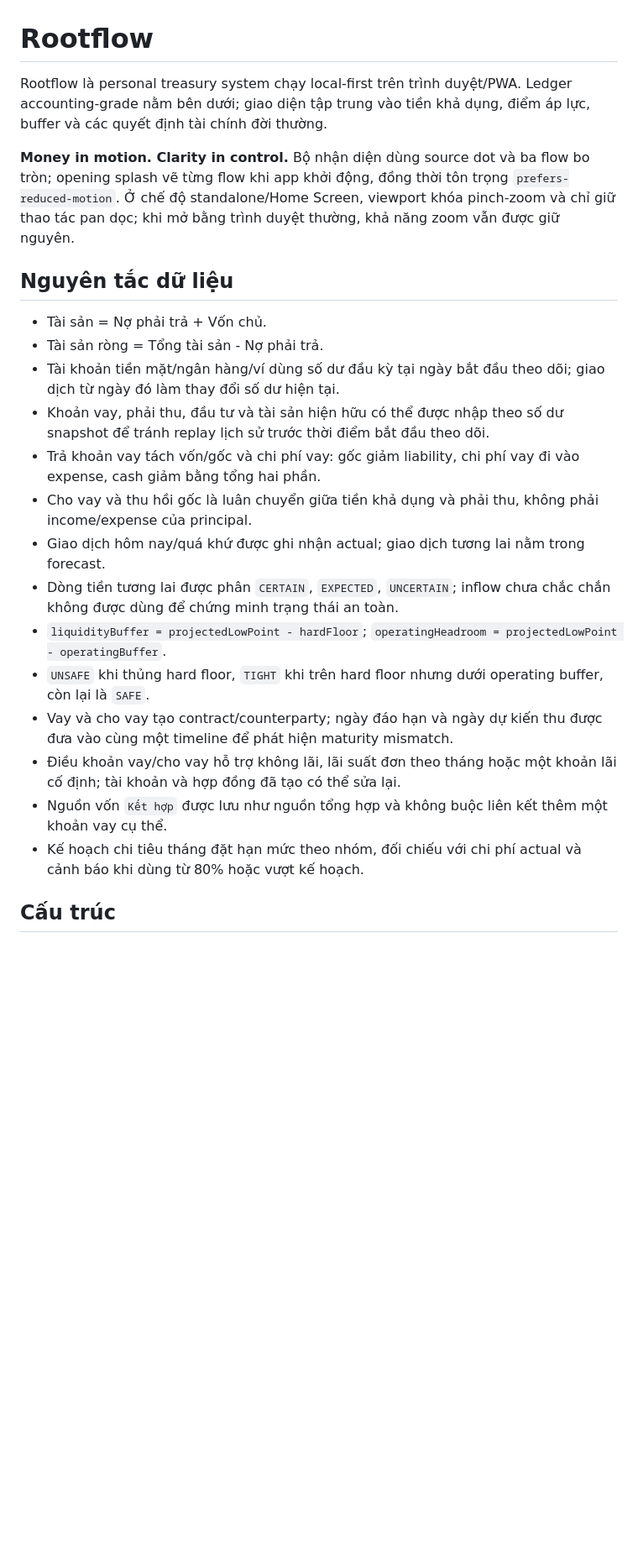
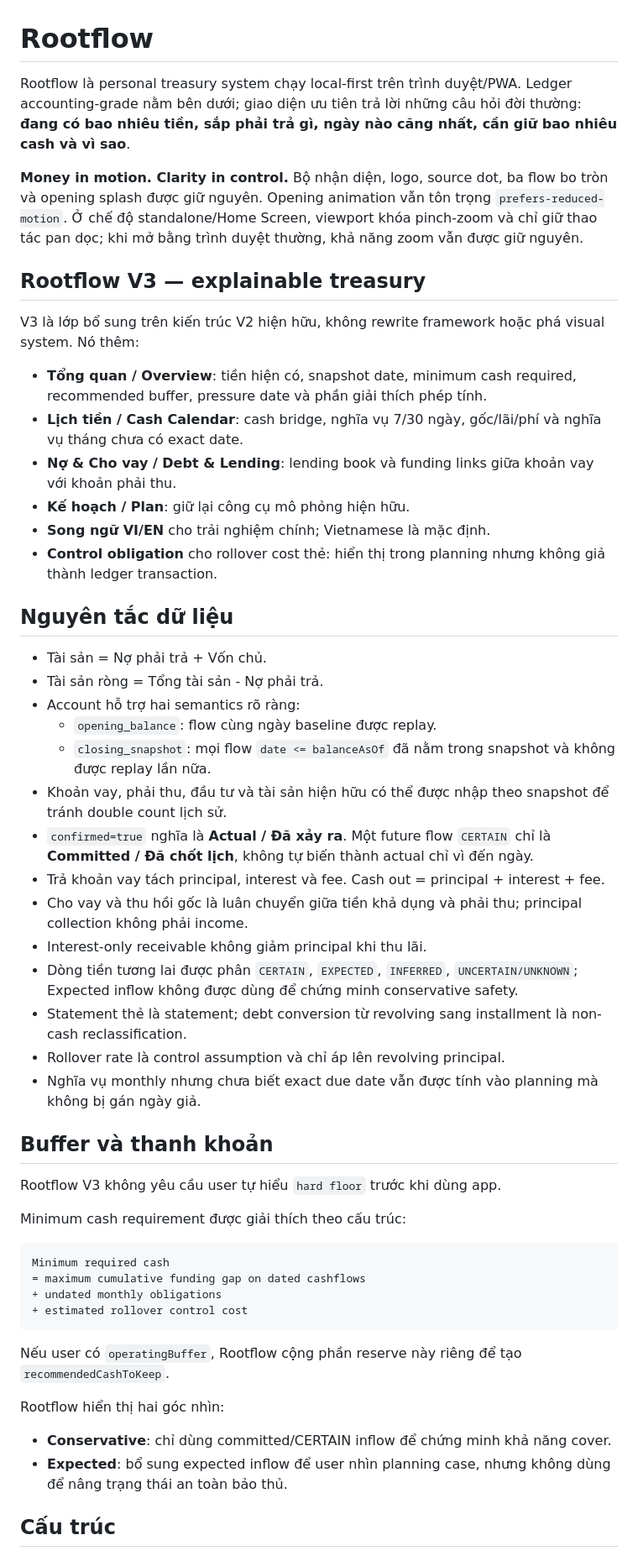
Before and after one commit to derekdaydoi/Rootflow, a Markdown page: README.md, the part around one of its changes. Shown at 84% size. Rendered like a GitHub page; blank space fills up the shorter version.

Commit message:
Document Rootflow V3 explainable treasury model

````diff
--- a/README.md
+++ b/README.md
@@ -1,26 +1,57 @@
 # Rootflow
 
-Rootflow là personal treasury system chạy local-first trên trình duyệt/PWA. Ledger accounting-grade nằm bên dưới; giao diện tập trung vào tiền khả dụng, điểm áp lực, buffer và các quyết định tài chính đời thường.
+Rootflow là personal treasury system chạy local-first trên trình duyệt/PWA. Ledger accounting-grade nằm bên dưới; giao diện ưu tiên trả lời những câu hỏi đời thường: **đang có bao nhiêu tiền, sắp phải trả gì, ngày nào căng nhất, cần giữ bao nhiêu cash và vì sao**.
 
-**Money in motion. Clarity in control.** Bộ nhận diện dùng source dot và ba flow bo tròn; opening splash vẽ từng flow khi app khởi động, đồng thời tôn trọng `prefers-reduced-motion`.
+**Money in motion. Clarity in control.** Bộ nhận diện, logo, source dot, ba flow bo tròn và opening splash được giữ nguyên. Opening animation vẫn tôn trọng `prefers-reduced-motion`.
 Ở chế độ standalone/Home Screen, viewport khóa pinch-zoom và chỉ giữ thao tác pan dọc; khi mở bằng trình duyệt thường, khả năng zoom vẫn được giữ nguyên.
+
+## Rootflow V3 — explainable treasury
+
+V3 là lớp bổ sung trên kiến trúc V2 hiện hữu, không rewrite framework hoặc phá visual system. Nó thêm:
+
+- **Tổng quan / Overview**: tiền hiện có, snapshot date, minimum cash required, recommended buffer, pressure date và phần giải thích phép tính.
+- **Lịch tiền / Cash Calendar**: cash bridge, nghĩa vụ 7/30 ngày, gốc/lãi/phí và nghĩa vụ tháng chưa có exact date.
+- **Nợ & Cho vay / Debt & Lending**: lending book và funding links giữa khoản vay với khoản phải thu.
+- **Kế hoạch / Plan**: giữ lại công cụ mô phỏng hiện hữu.
+- **Song ngữ VI/EN** cho trải nghiệm chính; Vietnamese là mặc định.
+- **Control obligation** cho rollover cost thẻ: hiển thị trong planning nhưng không giả thành ledger transaction.
 
 ## Nguyên tắc dữ liệu
 
 - Tài sản = Nợ phải trả + Vốn chủ.
 - Tài sản ròng = Tổng tài sản - Nợ phải trả.
-- Tài khoản tiền mặt/ngân hàng/ví dùng số dư đầu kỳ tại ngày bắt đầu theo dõi; giao dịch từ ngày đó làm thay đổi số dư hiện tại.
-- Khoản vay, phải thu, đầu tư và tài sản hiện hữu có thể được nhập theo số dư snapshot để tránh replay lịch sử trước thời điểm bắt đầu theo dõi.
-- Trả khoản vay tách vốn/gốc và chi phí vay: gốc giảm liability, chi phí vay đi vào expense, cash giảm bằng tổng hai phần.
-- Cho vay và thu hồi gốc là luân chuyển giữa tiền khả dụng và phải thu, không phải income/expense của principal.
-- Giao dịch hôm nay/quá khứ được ghi nhận actual; giao dịch tương lai nằm trong forecast.
-- Dòng tiền tương lai được phân `CERTAIN`, `EXPECTED`, `UNCERTAIN`; inflow chưa chắc chắn không được dùng để chứng minh trạng thái an toàn.
-- `liquidityBuffer = projectedLowPoint - hardFloor`; `operatingHeadroom = projectedLowPoint - operatingBuffer`.
-- `UNSAFE` khi thủng hard floor, `TIGHT` khi trên hard floor nhưng dưới operating buffer, còn lại là `SAFE`.
-- Vay và cho vay tạo contract/counterparty; ngày đáo hạn và ngày dự kiến thu được đưa vào cùng một timeline để phát hiện maturity mismatch.
-- Điều khoản vay/cho vay hỗ trợ không lãi, lãi suất đơn theo tháng hoặc một khoản lãi cố định; tài khoản và hợp đồng đã tạo có thể sửa lại.
-- Nguồn vốn `Kết hợp` được lưu như nguồn tổng hợp và không buộc liên kết thêm một khoản vay cụ thể.
-- Kế hoạch chi tiêu tháng đặt hạn mức theo nhóm, đối chiếu với chi phí actual và cảnh báo khi dùng từ 80% hoặc vượt kế hoạch.
+- Account hỗ trợ hai semantics rõ ràng:
+  - `opening_balance`: flow cùng ngày baseline được replay.
+  - `closing_snapshot`: mọi flow `date <= balanceAsOf` đã nằm trong snapshot và không được replay lần nữa.
+- Khoản vay, phải thu, đầu tư và tài sản hiện hữu có thể được nhập theo snapshot để tránh double count lịch sử.
+- `confirmed=true` nghĩa là **Actual / Đã xảy ra**. Một future flow `CERTAIN` chỉ là **Committed / Đã chốt lịch**, không tự biến thành actual chỉ vì đến ngày.
+- Trả khoản vay tách principal, interest và fee. Cash out = principal + interest + fee.
+- Cho vay và thu hồi gốc là luân chuyển giữa tiền khả dụng và phải thu; principal collection không phải income.
+- Interest-only receivable không giảm principal khi thu lãi.
+- Dòng tiền tương lai được phân `CERTAIN`, `EXPECTED`, `INFERRED`, `UNCERTAIN/UNKNOWN`; Expected inflow không được dùng để chứng minh conservative safety.
+- Statement thẻ là statement; debt conversion từ revolving sang installment là non-cash reclassification.
+- Rollover rate là control assumption và chỉ áp lên revolving principal.
+- Nghĩa vụ monthly nhưng chưa biết exact due date vẫn được tính vào planning mà không bị gán ngày giả.
+
+## Buffer và thanh khoản
+
+Rootflow V3 không yêu cầu user tự hiểu `hard floor` trước khi dùng app.
+
+Minimum cash requirement được giải thích theo cấu trúc:
+
+```text
+Minimum required cash
+= maximum cumulative funding gap on dated cashflows
++ undated monthly obligations
++ estimated rollover control cost
+```
+
+Nếu user có `operatingBuffer`, Rootflow cộng phần reserve này riêng để tạo `recommendedCashToKeep`.
+
+Rootflow hiển thị hai góc nhìn:
+
+- **Conservative**: chỉ dùng committed/CERTAIN inflow để chứng minh khả năng cover.
+- **Expected**: bổ sung expected inflow để user nhìn planning case, nhưng không dùng để nâng trạng thái an toàn bảo thủ.
 
 ## Cấu trúc
 
````
Also changed, not shown: other parts of README.md (+39 -12 lines).
